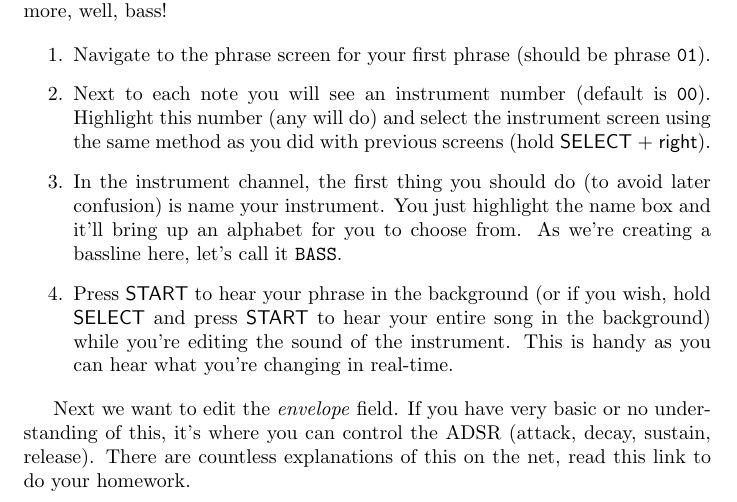
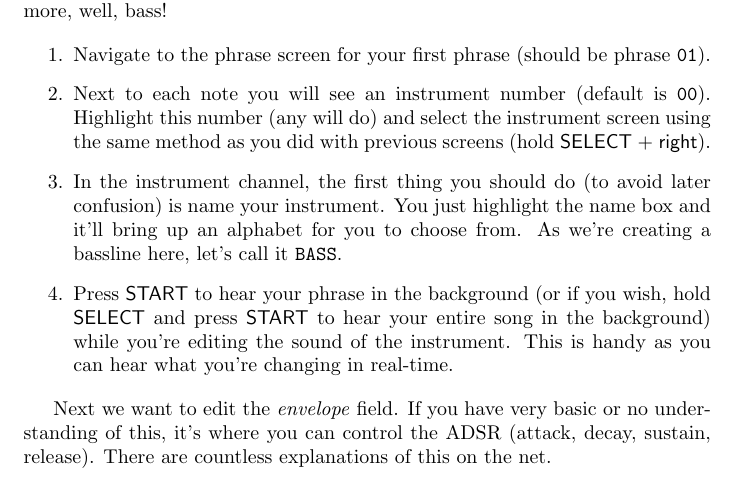
Before and after one commit to Ezwen/lsdj-begginers-tutorial, a LaTeX paper (lsdj-tutorial.tex): part of page 4 of 9, cut so that both start at the same text. Compiled offline with pdfLaTeX.

Commit message:
Remove reference to an external link that we do not have

```diff
--- a/lsdj-tutorial.tex
+++ b/lsdj-tutorial.tex
@@ -182,7 +182,7 @@ Ok so you can hear the bassline progressing, and at last you can hear something
 
 \end{enumerate}
 
-Next we want to edit the \textit{envelope} field. If you have very basic or no understanding of this, it's where you can control the ADSR (attack, decay, sustain, release). There are countless explanations of this on the net, read this link to do your homework.
+Next we want to edit the \textit{envelope} field. If you have very basic or no understanding of this, it's where you can control the ADSR (attack, decay, sustain, release). There are countless explanations of this on the net.
 
 \begin{enumerate}[resume]
 
```
